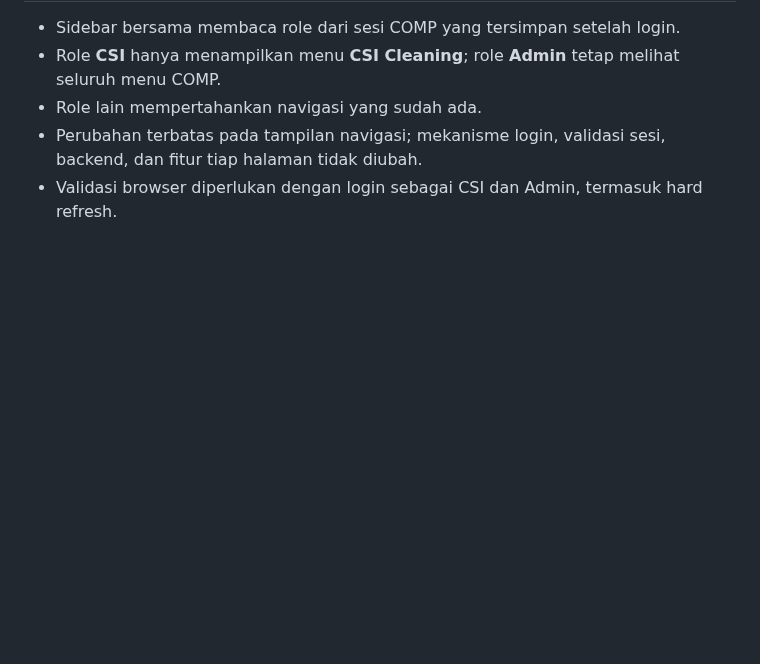
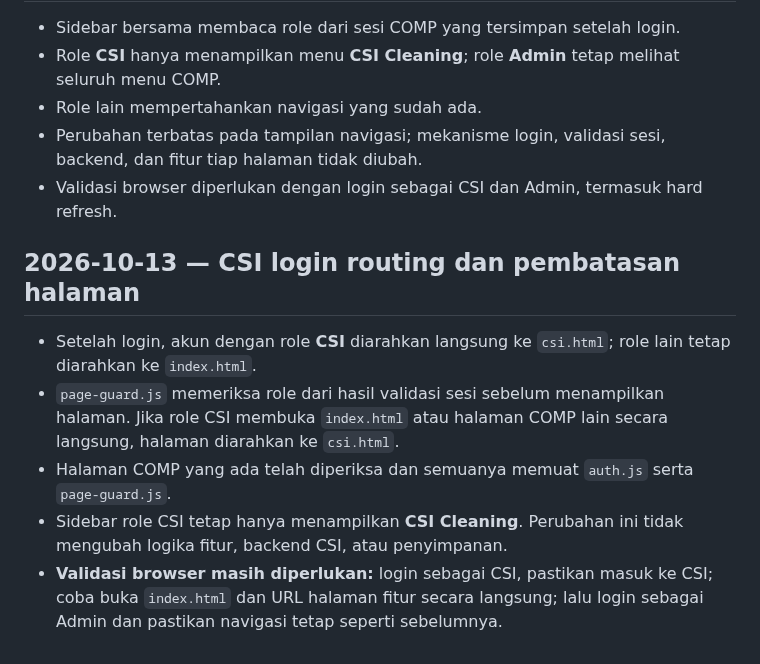
Before and after one commit to noxxadev/comp, a Markdown page: README.md, the part around the change. Drawn GitHub-style; blank space fills up the shorter version.

Commit message:
Document CSI role routing and page guard

```diff
--- a/README.md
+++ b/README.md
@@ -664,3 +664,11 @@ Validation required:
 - Role lain mempertahankan navigasi yang sudah ada.
 - Perubahan terbatas pada tampilan navigasi; mekanisme login, validasi sesi, backend, dan fitur tiap halaman tidak diubah.
 - Validasi browser diperlukan dengan login sebagai CSI dan Admin, termasuk hard refresh.
+
+
+## 2026-10-13 — CSI login routing dan pembatasan halaman
+- Setelah login, akun dengan role **CSI** diarahkan langsung ke `csi.html`; role lain tetap diarahkan ke `index.html`.
+- `page-guard.js` memeriksa role dari hasil validasi sesi sebelum menampilkan halaman. Jika role CSI membuka `index.html` atau halaman COMP lain secara langsung, halaman diarahkan ke `csi.html`.
+- Halaman COMP yang ada telah diperiksa dan semuanya memuat `auth.js` serta `page-guard.js`.
+- Sidebar role CSI tetap hanya menampilkan **CSI Cleaning**. Perubahan ini tidak mengubah logika fitur, backend CSI, atau penyimpanan.
+- **Validasi browser masih diperlukan:** login sebagai CSI, pastikan masuk ke CSI; coba buka `index.html` dan URL halaman fitur secara langsung; lalu login sebagai Admin dan pastikan navigasi tetap seperti sebelumnya.
```
